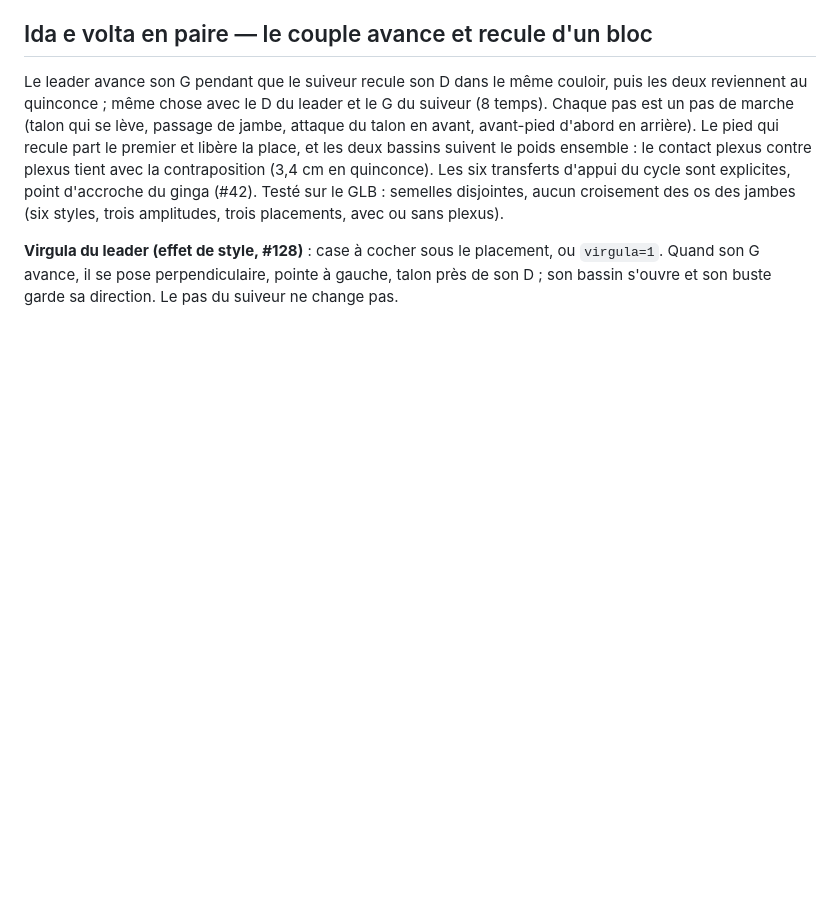
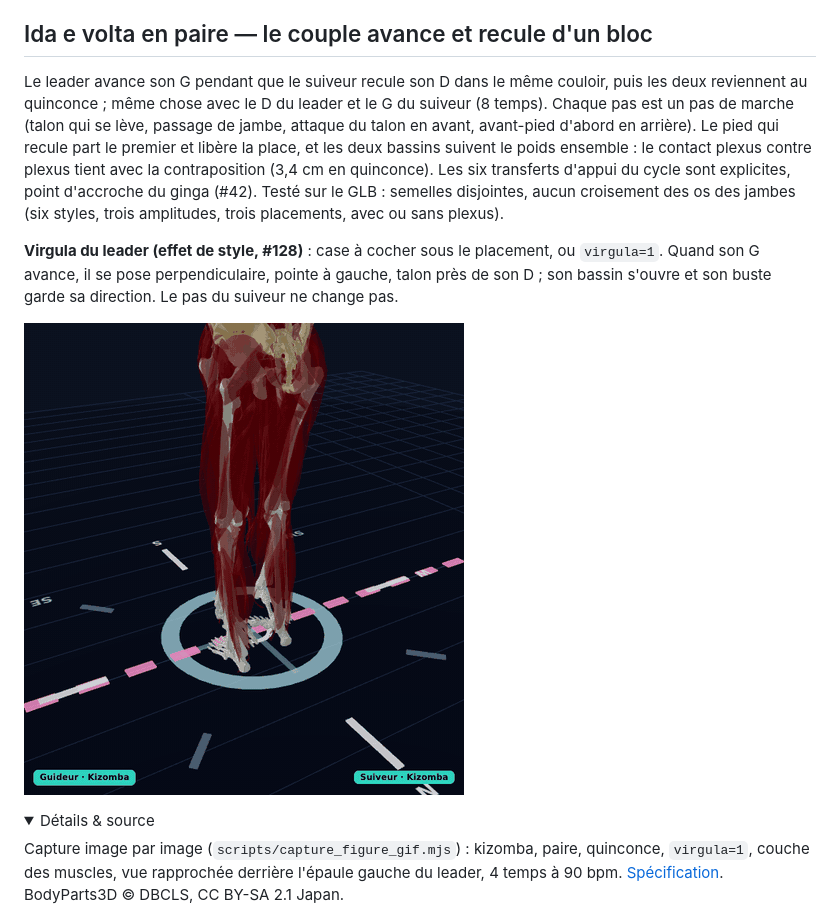
Before and after one commit to arcodange-org/dance-hips-movement-3D-comparison, a Markdown page: README.md, the part around the change. Drawn GitHub-style; pictures changed too: docs/gifs/ida-paire-virgula.gif (added); folded sections open; blank space fills up the shorter version.

Commit message:
docs(#128): GIF de l'ida e volta avec la virgula, avec les muscles
Co-Authored-By: Claude Opus 5.5 <noreply@anthropic.com>

```diff
--- a/README.md
+++ b/README.md
@@ -136,6 +136,15 @@ avec ou sans plexus).
 **Virgula du leader (effet de style, #128)** : case à cocher sous le placement, ou `virgula=1`. Quand
 son G avance, il se pose perpendiculaire, pointe à gauche, talon près de son D ; son bassin s'ouvre et son
 buste garde sa direction. Le pas du suiveur ne change pas.
+
+![Ida e volta en paire avec la virgula du leader, vue rapprochée](docs/gifs/ida-paire-virgula.gif)
+<details><summary>Détails & source</summary>
+
+Capture image par image (`scripts/capture_figure_gif.mjs`) : kizomba, paire, quinconce, `virgula=1`, couche
+des muscles, vue rapprochée derrière l'épaule gauche du leader, 4 temps à 90 bpm.
+[Spécification](docs/spec-ida-paire.md#virgula-du-leader-effet-de-style-128-21-novembre-2026).
+BodyParts3D © DBCLS, CC BY-SA 2.1 Japan.
+</details>
 
 ![Ida e volta en paire, quinconce, plexus contre plexus](docs/gifs/ida-paire-couple.gif)
 <details><summary>Détails & source</summary>
```
Also changed, not shown: docs/spec-ida-paire.md (+7 -0 lines).
